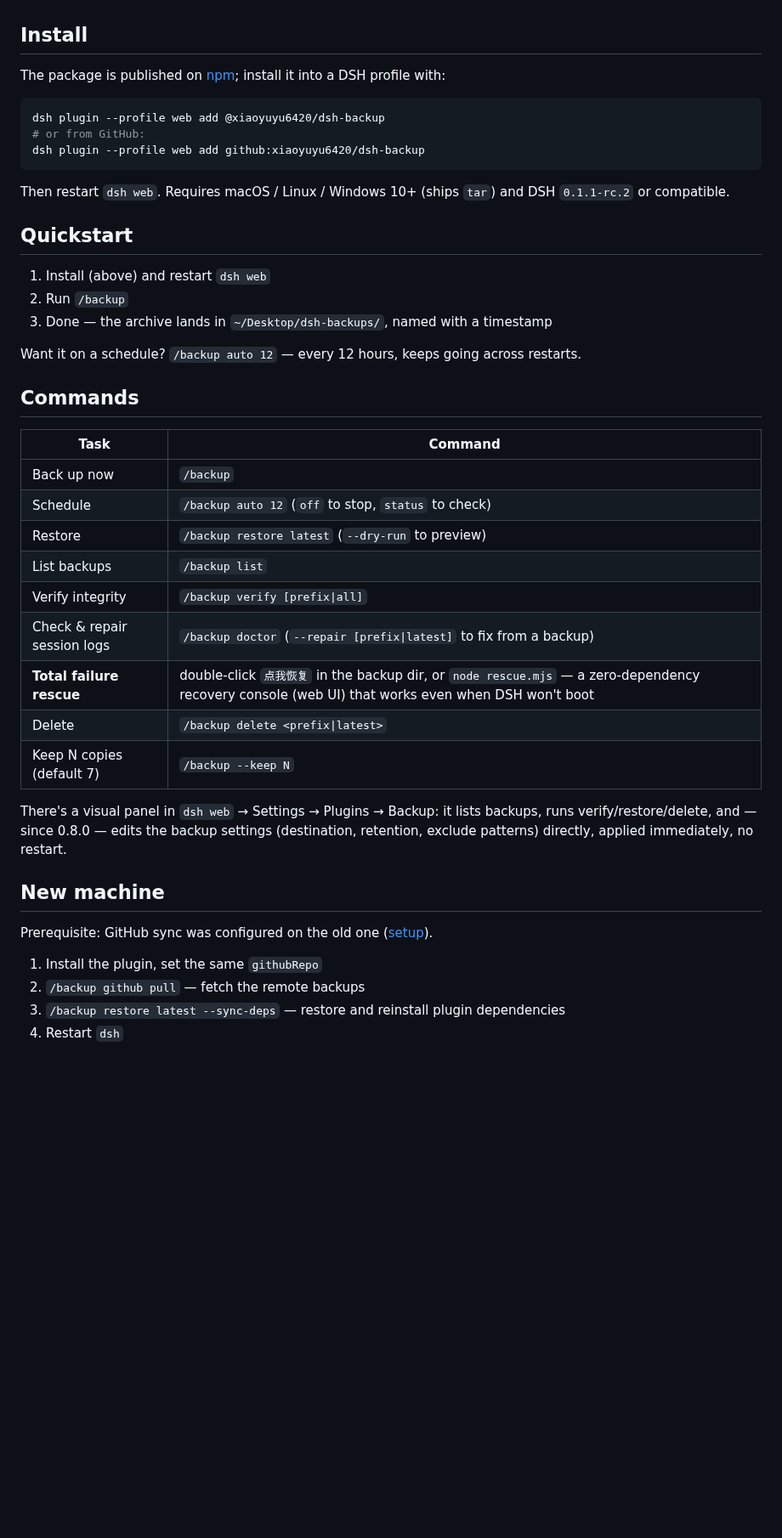
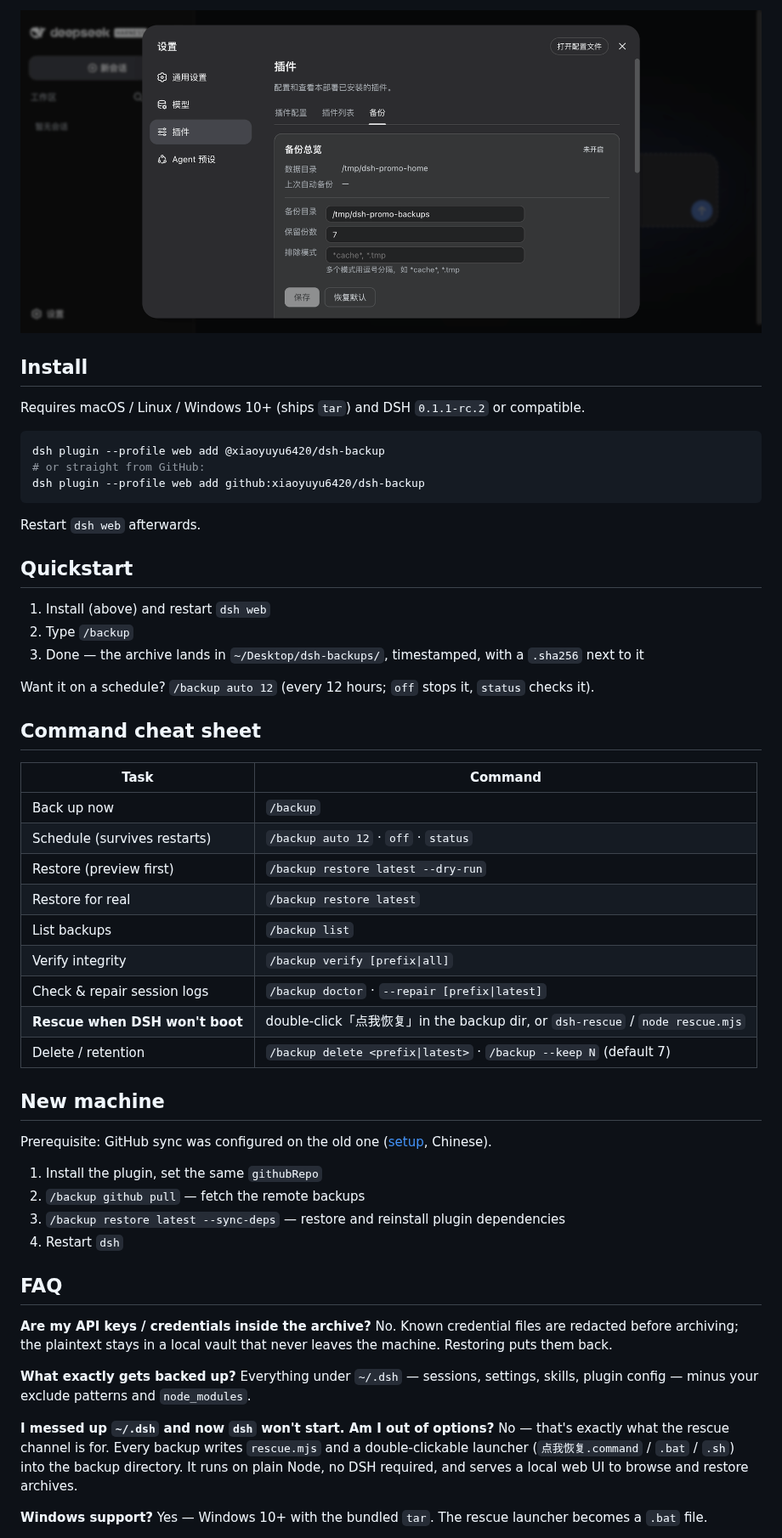
Before and after one commit to xiaoyuyu6420/dsh-backup, a Markdown page: README.md, the part around one of its changes. Shown at 85% size. GitHub-like rendering; pictures changed too: docs/assets/panel-settings.png (added); blank space fills up the shorter version.

````diff
--- a/README.md
+++ b/README.md
@@ -15,46 +43,59 @@ Recent additions: **0.9.0** adds a session-log health check with targeted repair
+![Backup settings](docs/assets/panel-settings.png)
 
 ## Install
 
-The package is published on [npm](https://www.npmjs.com/package/@xiaoyuyu6420/dsh-backup); install it into a DSH profile with:
+Requires macOS / Linux / Windows 10+ (ships `tar`) and DSH `0.1.1-rc.2` or compatible.
 
 ```sh
 dsh plugin --profile web add @xiaoyuyu6420/dsh-backup
-# or from GitHub:
+# or straight from GitHub:
 dsh plugin --profile web add github:xiaoyuyu6420/dsh-backup
 ```
 
-Then restart `dsh web`. Requires macOS / Linux / Windows 10+ (ships `tar`) and DSH `0.1.1-rc.2` or compatible.
+Restart `dsh web` afterwards.
 
 ## Quickstart
 
 1. Install (above) and restart `dsh web`
-2. Run `/backup`
-3. Done — the archive lands in `~/Desktop/dsh-backups/`, named with a timestamp
+2. Type `/backup`
+3. Done — the archive lands in `~/Desktop/dsh-backups/`, timestamped, with a `.sha256` next to it
 
-Want it on a schedule? `/backup auto 12` — every 12 hours, keeps going across restarts.
+Want it on a schedule? `/backup auto 12` (every 12 hours; `off` stops it, `status` checks it).
 
-## Commands
+## Command cheat sheet
 
 | Task | Command |
 |---|---|
 | Back up now | `/backup` |
-| Schedule | `/backup auto 12` (`off` to stop, `status` to check) |
-| Restore | `/backup restore latest` (`--dry-run` to preview) |
+| Schedule (survives restarts) | `/backup auto 12` · `off` · `status` |
+| Restore (preview first) | `/backup restore latest --dry-run` |
+| Restore for real | `/backup restore latest` |
 | List backups | `/backup list` |
 | Verify integrity | `/backup verify [prefix\|all]` |
-| Check & repair session logs | `/backup doctor` (`--repair [prefix\|latest]` to fix from a backup) |
-| **Total failure rescue** | double-click `点我恢复` in the backup dir, or `node rescue.mjs` — a zero-dependency recovery console (web UI) that works even when DSH won't boot |
-| Delete | `/backup delete <prefix\|latest>` |
-| Keep N copies (default 7) | `/backup --keep N` |
-
-There's a visual panel in `dsh web` → Settings → Plugins → Backup: it lists backups, runs verify/restore/delete, and — since 0.8.0 — edits the backup settings (destination, retention, exclude patterns) directly, applied immediately, no restart.
+| Check & repair session logs | `/backup doctor` · `--repair [prefix\|latest]` |
+| **Rescue when DSH won't boot** | double-click「点我恢复」in the backup dir, or `dsh-rescue` / `node rescue.mjs` |
+| Delete / retention | `/backup delete <prefix\|latest>` · `/backup --keep N` (default 7) |
 
 ## New machine
 
-Prerequisite: GitHub sync was configured on the old one ([setup](docs/advanced.zh.md#github-同步可选)).
+Prerequisite: GitHub sync was configured on the old one ([setup](docs/advanced.zh.md#github-同步可选), Chinese).
 
 1. Install the plugin, set the same `githubRepo`
 2. `/backup github pull` — fetch the remote backups
 3. `/backup restore latest --sync-deps` — restore and reinstall plugin dependencies
 4. Restart `dsh`
 
+## FAQ
+
+**Are my API keys / credentials inside the archive?**
+No. Known credential files are redacted before archiving; the plaintext stays in a local vault that never leaves the machine. Restoring puts them back.
+
+**What exactly gets backed up?**
+Everything under `~/.dsh` — sessions, settings, skills, plugin config — minus your exclude patterns and `node_modules`.
+
+**I messed up `~/.dsh` and now `dsh` won't start. Am I out of options?**
+No — that's exactly what the rescue channel is for. Every backup writes `rescue.mjs` and a double-clickable launcher (`点我恢复.command` / `.bat` / `.sh`) into the backup directory. It runs on plain Node, no DSH required, and serves a local web UI to browse and restore archives.
+
+**Windows support?**
+Yes — Windows 10+ with the bundled `tar`. The rescue launcher becomes a `.bat` file.
+
````
Also changed, not shown: other parts of README.md (+53 -4 lines), README.zh.md (+80 -18 lines), docs/assets/panel-backups.png (added).
